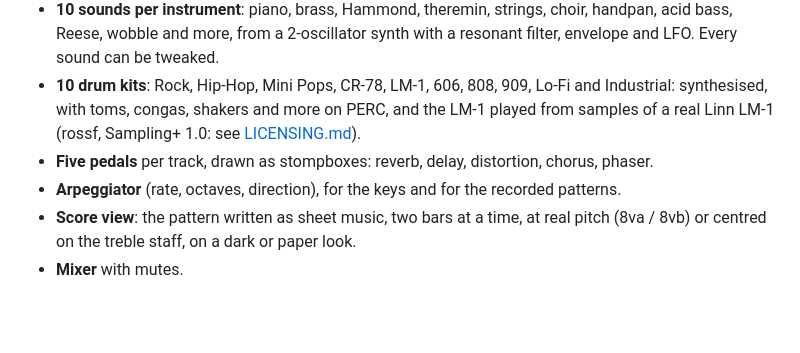
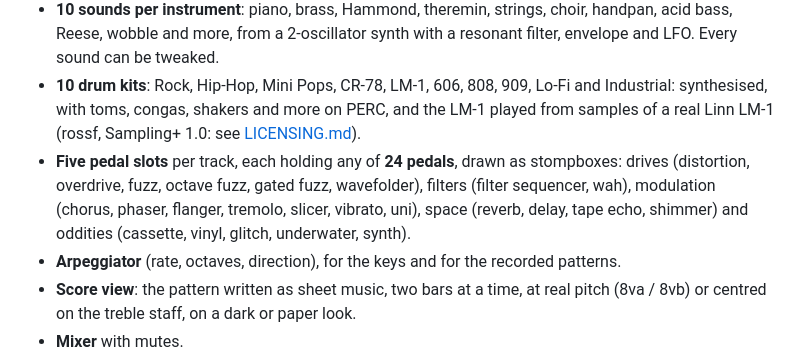
Before and after one commit to MammothCheese/quartet, a Markdown page: README.md, the part around the change. Rendered like a GitHub page; blank space fills up the shorter version.

```diff
--- a/README.md
+++ b/README.md
@@ -16,7 +16,10 @@ A four-track groovebox for the M-VAVE FM-1 built around traditional instruments
 - **10 drum kits**: Rock, Hip-Hop, Mini Pops, CR-78, LM-1, 606, 808, 909, Lo-Fi and Industrial: synthesised, with toms,
   congas, shakers and more on PERC, and the LM-1 played from samples of a real Linn LM-1 (rossf, Sampling+ 1.0: see
   [LICENSING.md](LICENSING.md)).
-- **Five pedals** per track, drawn as stompboxes: reverb, delay, distortion, chorus, phaser.
+- **Five pedal slots** per track, each holding any of **24 pedals**, drawn as stompboxes: drives (distortion, overdrive,
+  fuzz, octave fuzz, gated fuzz, wavefolder), filters (filter sequencer, wah), modulation (chorus, phaser, flanger,
+  tremolo, slicer, vibrato, uni), space (reverb, delay, tape echo, shimmer) and oddities (cassette, vinyl, glitch,
+  underwater, synth).
 - **Arpeggiator** (rate, octaves, direction), for the keys and for the recorded patterns.
 - **Score view**: the pattern written as sheet music, two bars at a time, at real pitch (8va / 8vb) or centred on the
   treble staff, on a dark or paper look.
```
Also changed, not shown: docs/USER_GUIDE.md (+34 -13 lines), docs/guide/pedal.png, 3 other files.
